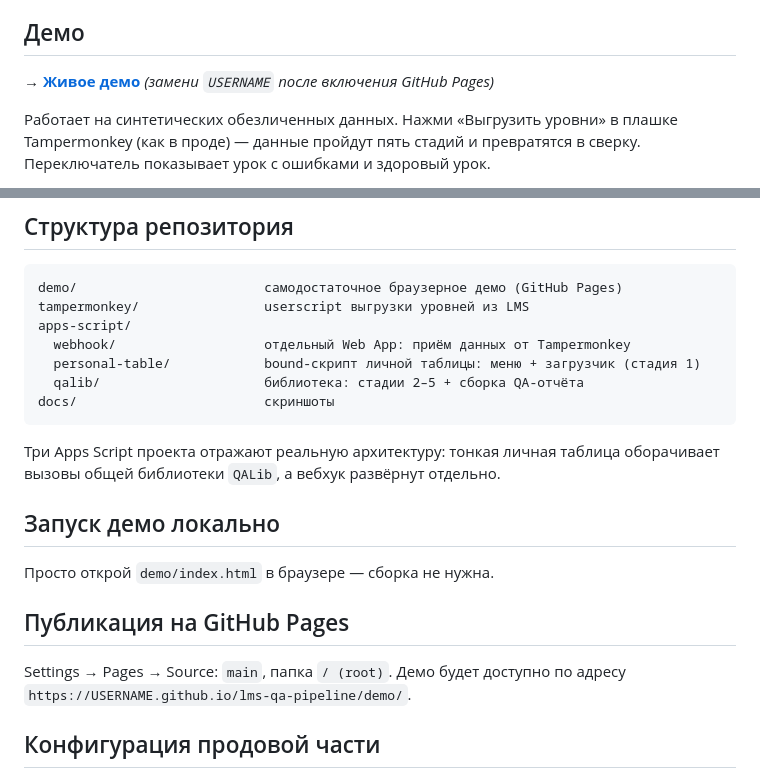
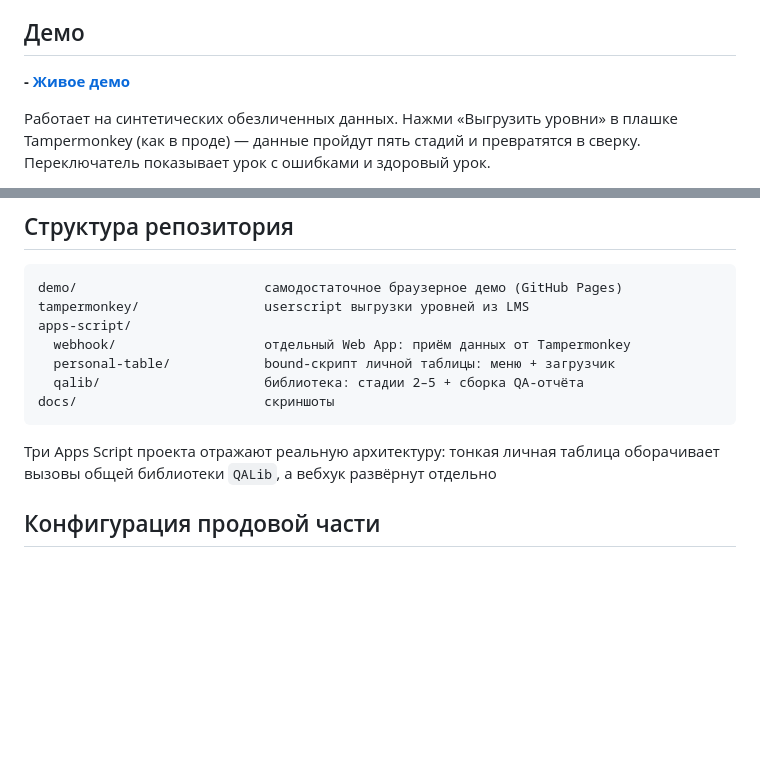
Before and after one commit to larina-ch-daria/LMS-parser, a Markdown page: README.md, 2 parts joined by grey strips. Rendered like a GitHub page; blank space fills up the shorter version.

Commit message:
Fix demo link and clean up README
Updated demo link and removed local demo instructions.

````diff
--- a/README.md
+++ b/README.md
@@ -11,7 +11,7 @@ Sheets; выгрузка уровней со страниц LMS делается
 
 ## Демо
 
-**→ [Живое демо](https://USERNAME.github.io/lms-qa-pipeline/demo/)** *(замени `USERNAME` после включения GitHub Pages)*
+**- [Живое демо](https://larina-ch-daria.github.io/lms-qa-pipeline/demo/)**
 
 Работает на синтетических обезличенных данных. Нажми «Выгрузить уровни» в
 плашке Tampermonkey (как в проде) — данные пройдут пять стадий и превратятся в
@@ -47,23 +47,13 @@ demo/                        самодостаточное браузерное
 tampermonkey/                userscript выгрузки уровней из LMS
 apps-script/
   webhook/                   отдельный Web App: приём данных от Tampermonkey
-  personal-table/            bound-скрипт личной таблицы: меню + загрузчик (стадия 1)
+  personal-table/            bound-скрипт личной таблицы: меню + загрузчик
   qalib/                     библиотека: стадии 2–5 + сборка QA-отчёта
 docs/                        скриншоты
 ```
 
 Три Apps Script проекта отражают реальную архитектуру: тонкая личная таблица
-оборачивает вызовы общей библиотеки `QALib`, а вебхук развёрнут отдельно.
-
-
-## Запуск демо локально
-
-Просто открой `demo/index.html` в браузере — сборка не нужна.
-
-## Публикация на GitHub Pages
-
-Settings → Pages → Source: `main`, папка `/ (root)`. Демо будет доступно по
-адресу `https://USERNAME.github.io/lms-qa-pipeline/demo/`.
+оборачивает вызовы общей библиотеки `QALib`, а вебхук развёрнут отдельно
 
 ## Конфигурация продовой части
 
````
